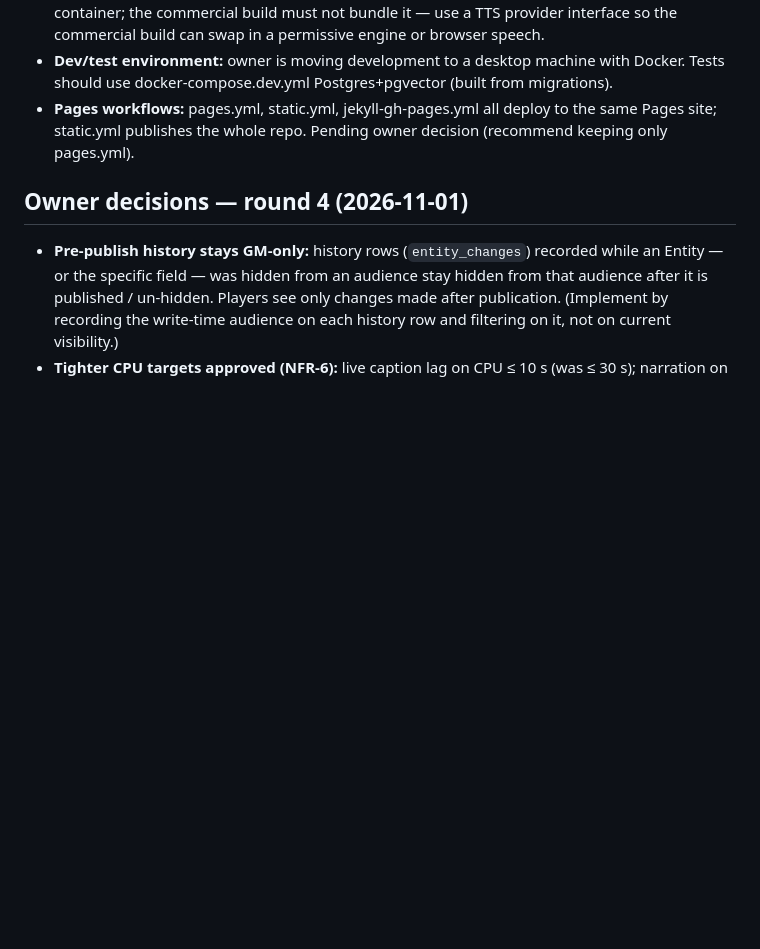
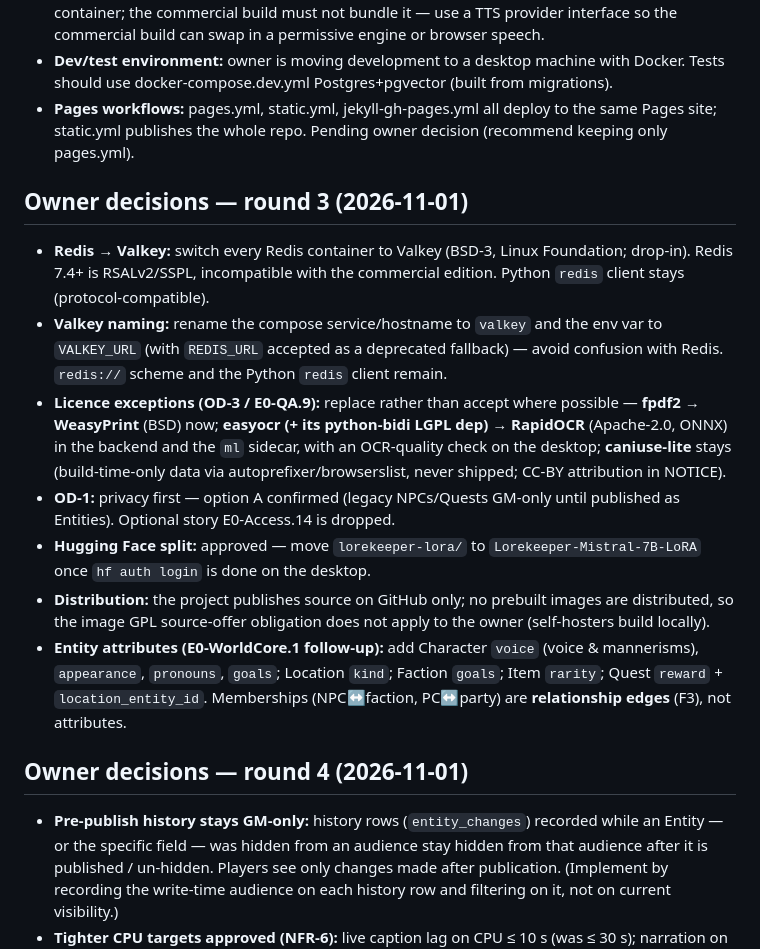
Before and after one commit to hsmith-dev/Lorekeeper.quest, a Markdown page: _bmad-output/planning-artifacts/scope-input.md, the part around the change. GitHub-like rendering; blank space fills up the shorter version.

Commit message:
Record owner decisions round 3 (Valkey, licence swaps, privacy-first, HF split, attributes) (#68)
These were recorded locally on 2026-11-01 but never committed.


Claude-Session: https://claude.ai/code/session_017fHFDg8qzK1xh593WLzE65

Co-authored-by: Harrison Smith <harrison@hsmith.dev>
Co-authored-by: Claude Opus 5.5 <noreply@anthropic.com>

```diff
--- a/_bmad-output/planning-artifacts/scope-input.md
+++ b/_bmad-output/planning-artifacts/scope-input.md
@@ -45,6 +45,16 @@ Suggested sequencing (owner leaned this way, not locked): 1 first, then 2/3/6/7
 - **Dev/test environment:** owner is moving development to a desktop machine with Docker. Tests should use docker-compose.dev.yml Postgres+pgvector (built from migrations).
 - **Pages workflows:** pages.yml, static.yml, jekyll-gh-pages.yml all deploy to the same Pages site; static.yml publishes the whole repo. Pending owner decision (recommend keeping only pages.yml).
 
+
+## Owner decisions — round 3 (2026-11-01)
+- **Redis → Valkey:** switch every Redis container to Valkey (BSD-3, Linux Foundation; drop-in). Redis 7.4+ is RSALv2/SSPL, incompatible with the commercial edition. Python `redis` client stays (protocol-compatible).
+- **Valkey naming:** rename the compose service/hostname to `valkey` and the env var to `VALKEY_URL` (with `REDIS_URL` accepted as a deprecated fallback) — avoid confusion with Redis. `redis://` scheme and the Python `redis` client remain.
+- **Licence exceptions (OD-3 / E0-QA.9):** replace rather than accept where possible — **fpdf2 → WeasyPrint** (BSD) now; **easyocr (+ its python-bidi LGPL dep) → RapidOCR** (Apache-2.0, ONNX) in the backend and the `ml` sidecar, with an OCR-quality check on the desktop; **caniuse-lite** stays (build-time-only data via autoprefixer/browserslist, never shipped; CC-BY attribution in NOTICE).
+- **OD-1:** privacy first — option A confirmed (legacy NPCs/Quests GM-only until published as Entities). Optional story E0-Access.14 is dropped.
+- **Hugging Face split:** approved — move `lorekeeper-lora/` to `Lorekeeper-Mistral-7B-LoRA` once `hf auth login` is done on the desktop.
+- **Distribution:** the project publishes source on GitHub only; no prebuilt images are distributed, so the image GPL source-offer obligation does not apply to the owner (self-hosters build locally).
+- **Entity attributes (E0-WorldCore.1 follow-up):** add Character `voice` (voice & mannerisms), `appearance`, `pronouns`, `goals`; Location `kind`; Faction `goals`; Item `rarity`; Quest `reward` + `location_entity_id`. Memberships (NPC↔faction, PC↔party) are **relationship edges** (F3), not attributes.
+
 ## Owner decisions — round 4 (2026-11-01)
 - **Pre-publish history stays GM-only:** history rows (`entity_changes`) recorded while an Entity — or the specific field — was hidden from an audience stay hidden from that audience after it is published / un-hidden. Players see only changes made after publication. (Implement by recording the write-time audience on each history row and filtering on it, not on current visibility.)
 - **Tighter CPU targets approved (NFR-6):** live caption lag on CPU ≤ 10 s (was ≤ 30 s); narration on CPU ≤ 60 s (was ≤ 2 min). Basis: E0-QA.15 x86 benchmarks (`docs/BENCHMARKS.md`).
```
